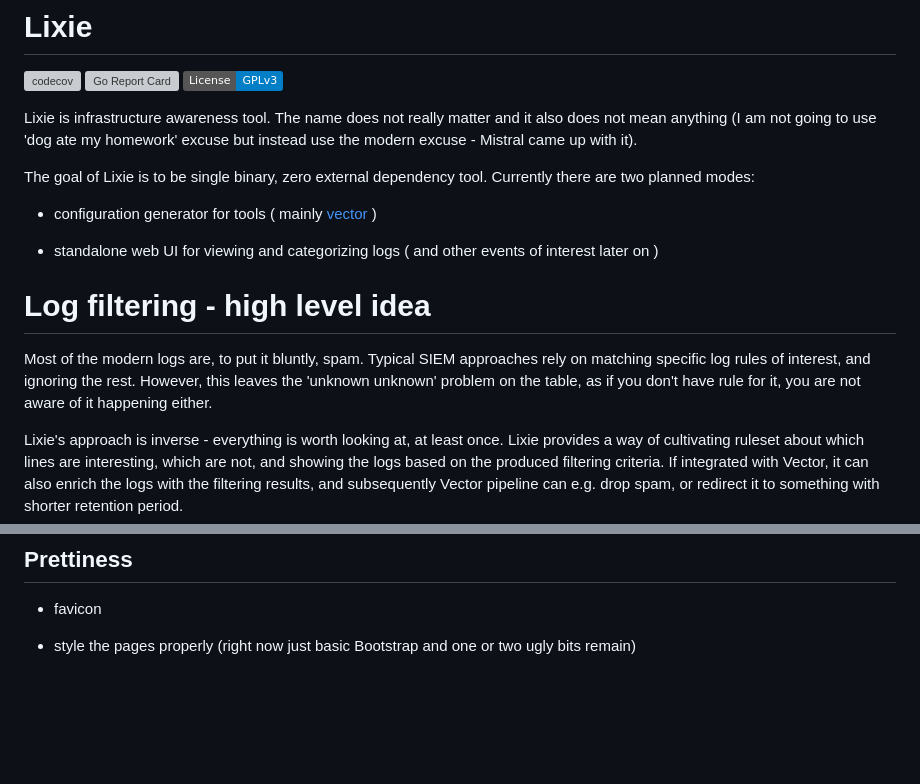
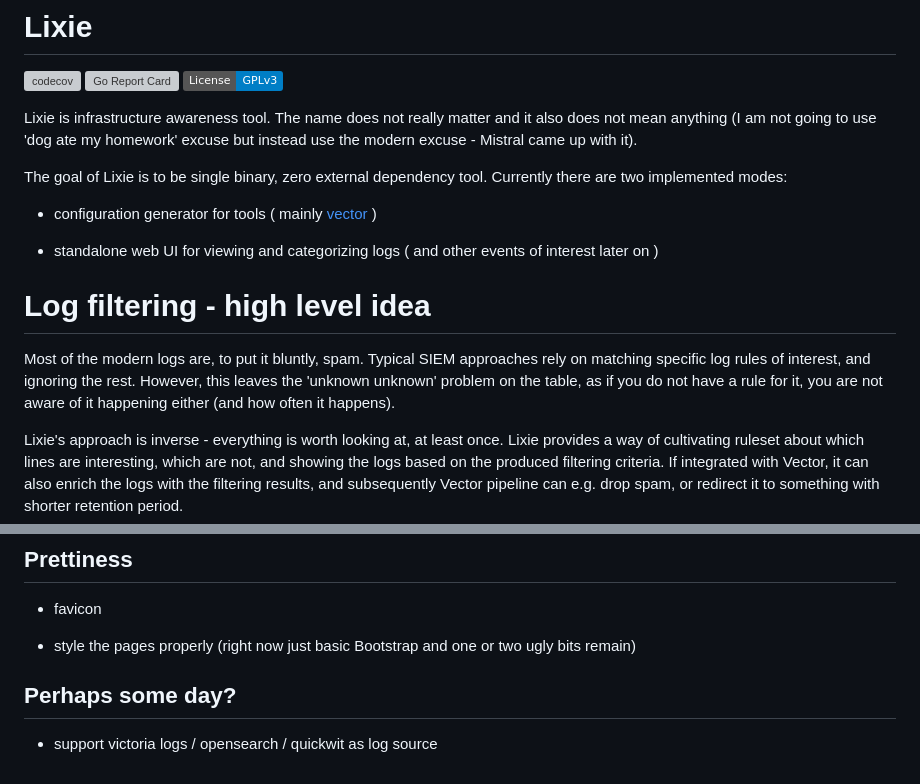
Before and after one commit to fingon/lixie, a Markdown page: README.md, 2 parts joined by grey strips. GitHub-like rendering; badges without logos; blank space fills up the shorter version; grey boxes are pictures that could not be loaded.

Commit message:
README: Update

```diff
--- a/README.md
+++ b/README.md
@@ -9,7 +9,7 @@ it also does not mean anything (I am not going to use 'dog ate my homework'
 excuse but instead use the modern excuse - Mistral came up with it).
 
 The goal of Lixie is to be single binary, zero external dependency
-tool. Currently there are two planned modes:
+tool. Currently there are two implemented modes:
 
 - configuration generator for tools ( mainly [vector](https://vector.dev) )
 
@@ -19,9 +19,10 @@ tool. Currently there are two planned modes:
 # Log filtering - high level idea
 
 Most of the modern logs are, to put it bluntly, spam. Typical SIEM
-approaches rely on matching specific log rules of interest, and ignoring
-the rest. However, this leaves the 'unknown unknown' problem on the table,
-as if you don't have rule for it, you are not aware of it happening either.
+approaches rely on matching specific log rules of interest, and
+ignoring the rest. However, this leaves the 'unknown unknown' problem
+on the table, as if you do not have a rule for it, you are not aware
+of it happening either (and how often it happens).
 
 Lixie's approach is inverse - everything is worth looking at, at least
 once. Lixie provides a way of cultivating ruleset about which lines are
@@ -84,3 +85,7 @@ local Lixie instance which probably does not exist.
 
 - style the pages properly (right now just basic Bootstrap and one or two
   ugly bits remain)
+
+## Perhaps some day?
+
+- support victoria logs / opensearch /  quickwit as log source
```
